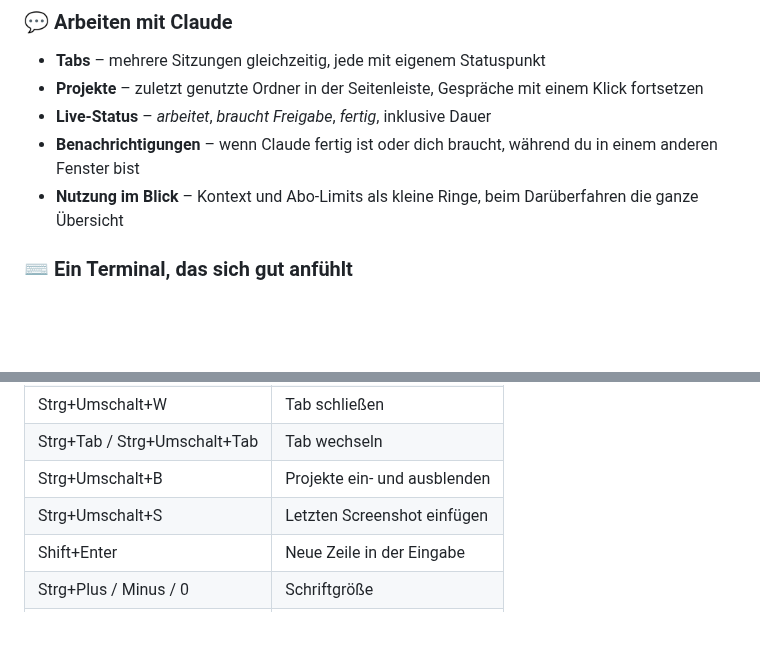
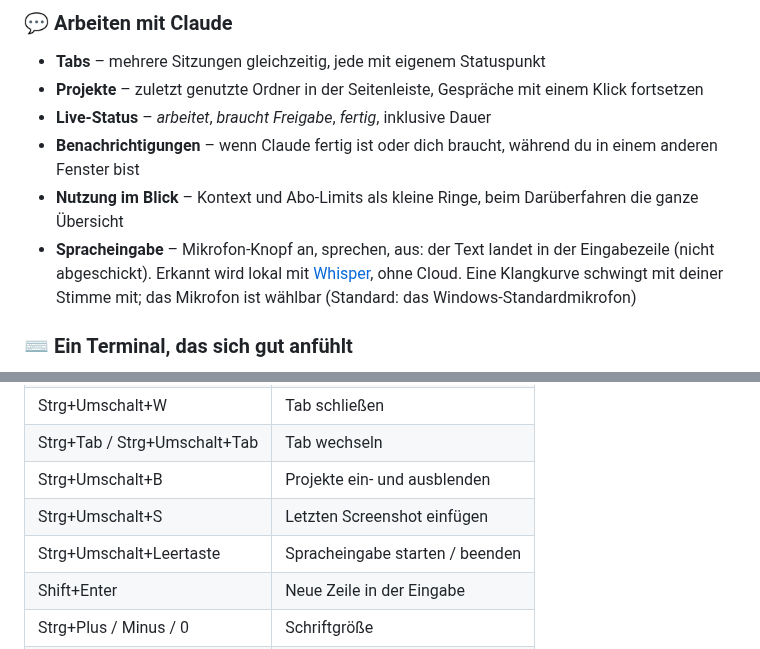
Before and after one commit to bytetastic/axon, a Markdown page: README.md, 2 parts joined by grey strips. Rendered like a GitHub page; blank space fills up the shorter version.

```diff
--- a/README.md
+++ b/README.md
@@ -43,6 +43,9 @@ funktioniert unverändert. Dein normales `claude` im Terminal bleibt davon unber
 - **Live-Status** – *arbeitet*, *braucht Freigabe*, *fertig*, inklusive Dauer
 - **Benachrichtigungen** – wenn Claude fertig ist oder dich braucht, während du in einem anderen Fenster bist
 - **Nutzung im Blick** – Kontext und Abo-Limits als kleine Ringe, beim Darüberfahren die ganze Übersicht
+- **Spracheingabe** – Mikrofon-Knopf an, sprechen, aus: der Text landet in der Eingabezeile (nicht abgeschickt).
+  Erkannt wird lokal mit [Whisper](https://github.com/ggerganov/whisper.cpp), ohne Cloud. Eine Klangkurve schwingt
+  mit deiner Stimme mit; das Mikrofon ist wählbar (Standard: das Windows-Standardmikrofon)
 
 ### ⌨️ Ein Terminal, das sich gut anfühlt
 - Eigener Terminal-Renderer mit Truecolor und pixelgenauen Rahmen
@@ -110,6 +118,7 @@ Alle Axon-Kürzel nutzen Strg+**Umschalt**, damit Claude Codes eigene Kürzel fr
 | Strg+Tab / Strg+Umschalt+Tab | Tab wechseln |
 | Strg+Umschalt+B | Projekte ein- und ausblenden |
 | Strg+Umschalt+S | Letzten Screenshot einfügen |
+| Strg+Umschalt+Leertaste | Spracheingabe starten / beenden |
 | Shift+Enter | Neue Zeile in der Eingabe |
 | Strg+Plus / Minus / 0 | Schriftgröße |
 | Strg+, | Einstellungen |
```
Also changed, not shown: other parts of README.md (+9 -0 lines), docs/screenshots/einstellungen.png, docs/screenshots/spracheingabe.png (added), 12 other files.
